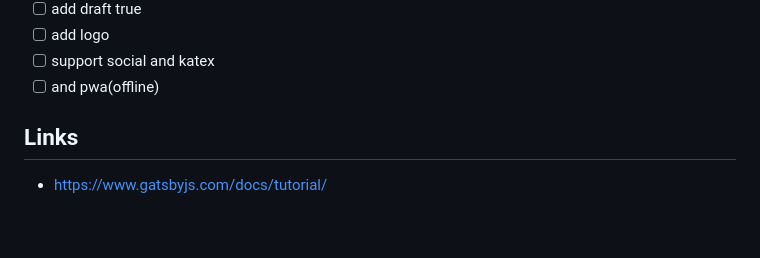
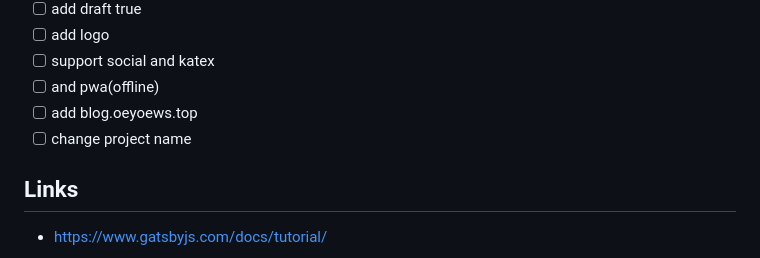
Before and after one commit to oeyoews/gatsby-starter-blog, a Markdown page: README.md, the part around the change. GitHub-like rendering; blank space fills up the shorter version.

Commit message:
Automatic commit

```diff
--- a/README.md
+++ b/README.md
@@ -116,6 +116,8 @@ The fastest way to combine your favorite tools and APIs to build the fastest sit
 - [ ] add logo
 - [ ] support social and katex
 - [ ] and pwa(offline)
+- [ ] add blog.oeyoews.top
+- [ ] change project name
 
 ## Links
 
```
